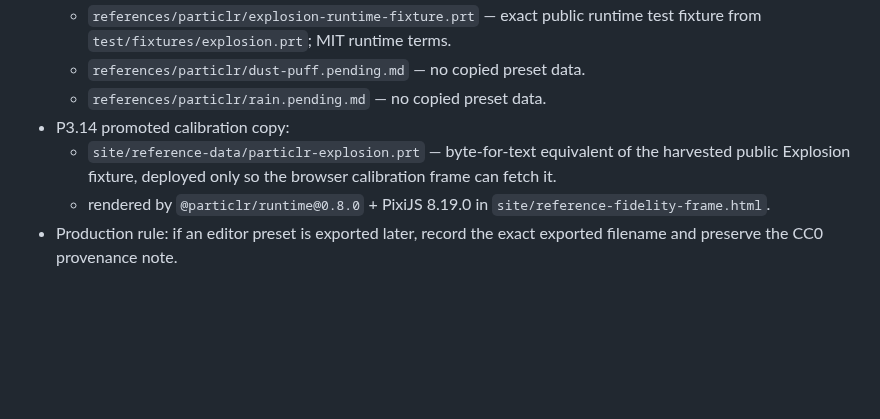
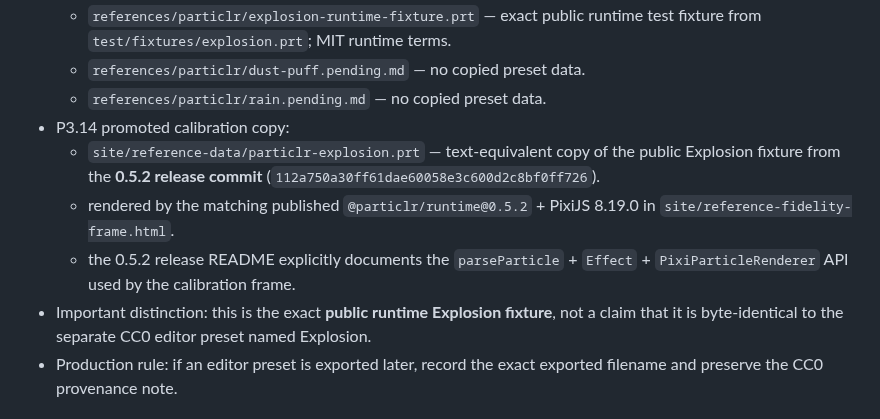
Before and after one commit to bartuom/motiondevelopment, a Markdown page: references/PROVENANCE.md, the part around the change. Drawn GitHub-style; blank space fills up the shorter version.

Commit message:
Correct Particlr P3.14 calibration provenance to published 0.5.2

```diff
--- a/references/PROVENANCE.md
+++ b/references/PROVENANCE.md
@@ -14,8 +14,10 @@ This file records third-party material used for FXDeck visual research and the P
   - `references/particlr/dust-puff.pending.md` — no copied preset data.
   - `references/particlr/rain.pending.md` — no copied preset data.
 - P3.14 promoted calibration copy:
-  - `site/reference-data/particlr-explosion.prt` — byte-for-text equivalent of the harvested public Explosion fixture, deployed only so the browser calibration frame can fetch it.
-  - rendered by `@particlr/runtime@0.8.0` + PixiJS 8.19.0 in `site/reference-fidelity-frame.html`.
+  - `site/reference-data/particlr-explosion.prt` — text-equivalent copy of the public Explosion fixture from the **0.5.2 release commit** (`112a750a30ff61dae60058e3c600d2c8bf0ff726`).
+  - rendered by the matching published `@particlr/runtime@0.5.2` + PixiJS 8.19.0 in `site/reference-fidelity-frame.html`.
+  - the 0.5.2 release README explicitly documents the `parseParticle` + `Effect` + `PixiParticleRenderer` API used by the calibration frame.
+- Important distinction: this is the exact **public runtime Explosion fixture**, not a claim that it is byte-identical to the separate CC0 editor preset named Explosion.
 - Production rule: if an editor preset is exported later, record the exact exported filename and preserve the CC0 provenance note.
 
 ## tsParticles
```
